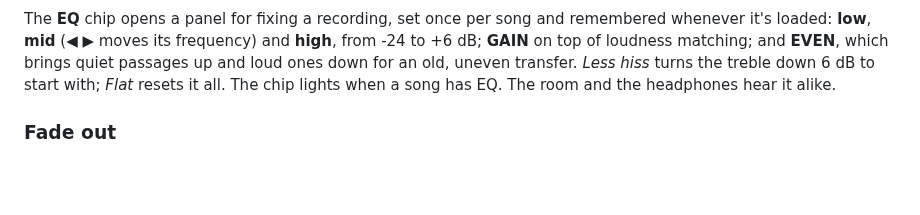
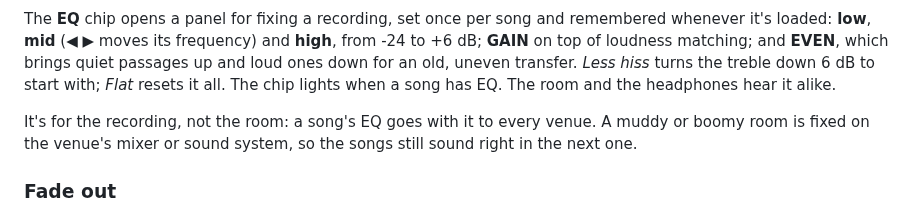
Before and after one commit to GemZombie/GZJam, a Markdown page: docs/GUIDE.md, the part around the change. Rendered like a GitHub page; blank space fills up the shorter version.

Commit message:
Guide: a song's EQ is for the recording; the room is fixed on the venue's board (#438)

```diff
--- a/docs/GUIDE.md
+++ b/docs/GUIDE.md
@@ -293,6 +293,9 @@ loaded: **low**, **mid** (◀ ▶ moves its frequency) and **high**, from -24 to
 loudness matching; and **EVEN**, which brings quiet passages up and loud ones down for an old,
 uneven transfer. *Less hiss* turns the treble down 6 dB to start with; *Flat* resets it all. The chip
 lights when a song has EQ. The room and the headphones hear it alike.
+
+It's for the recording, not the room: a song's EQ goes with it to every venue. A muddy or boomy
+room is fixed on the venue's mixer or sound system, so the songs still sound right in the next one.
 
 ### Fade out
 
```
